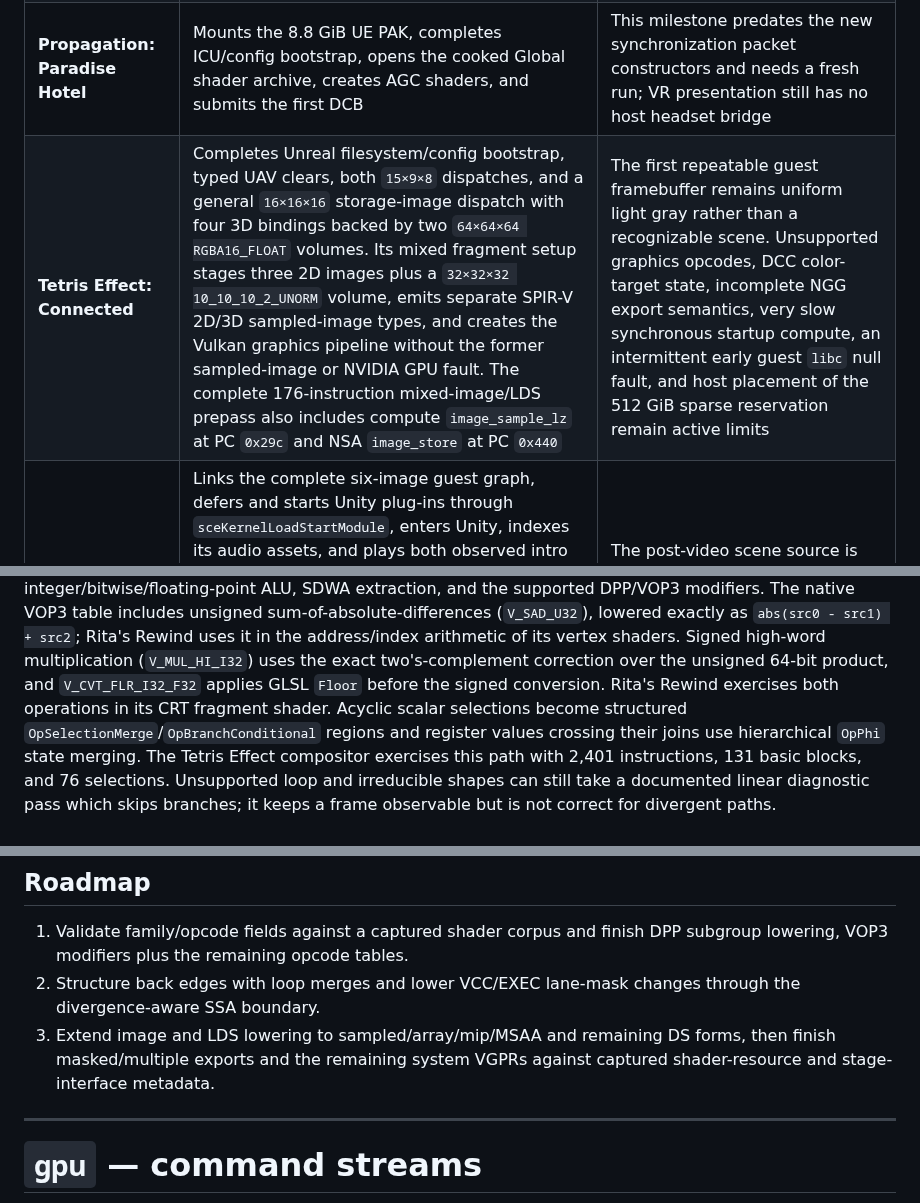
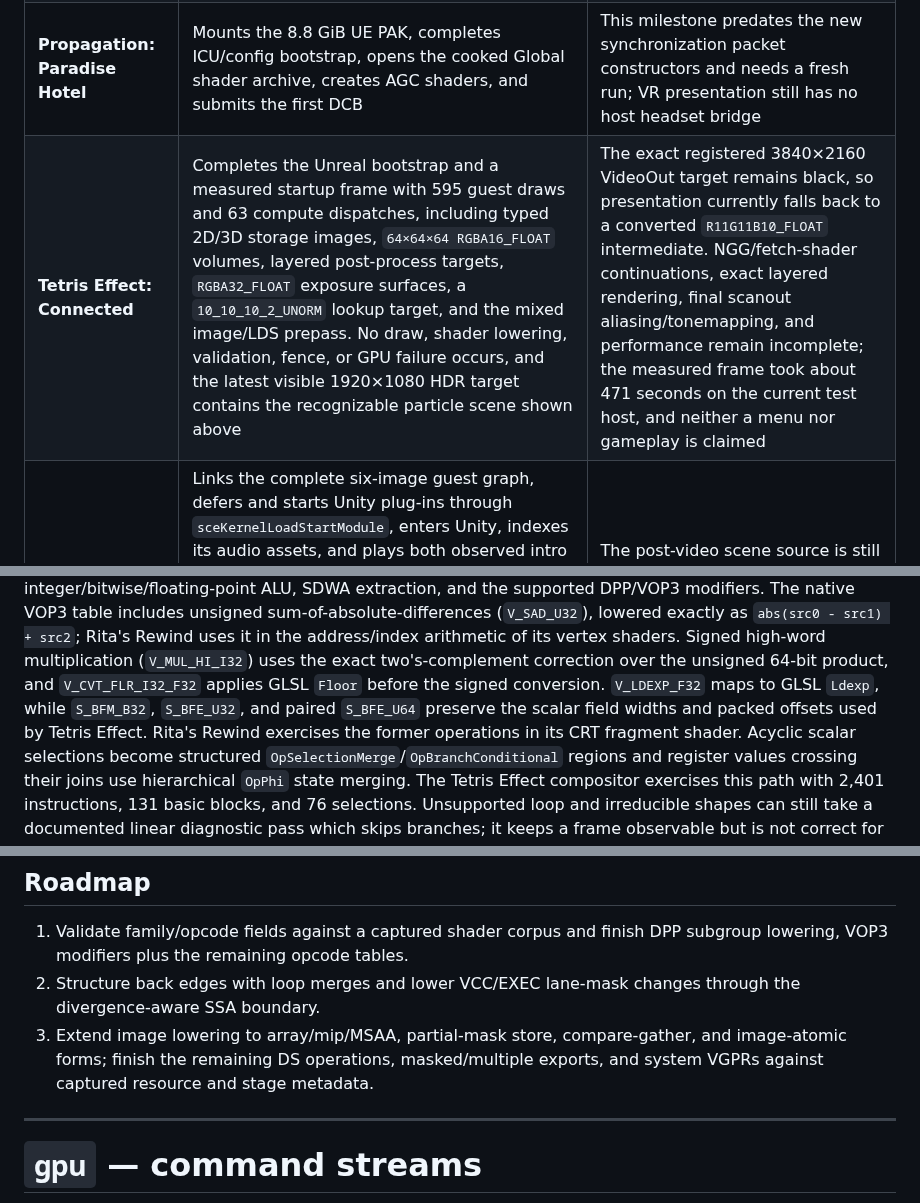
Before and after one commit to iStark/PS5PCEM, a Markdown page: README.md, 3 parts joined by grey strips. Drawn GitHub-style.

```diff
--- a/README.md
+++ b/README.md
@@ -198,7 +187,7 @@ the repository contains none of that content.
 | **Terminator 2D: No Fate** | Reaches gameplay with correct color reproduction and clean title-provided backgrounds, characters, HUD elements, and textures; publisher logo screens and menus now match the console capture; warmed-up startup frames measure 22–65 ms on the current test host | First-use texture staging, multiple render targets, and the remaining compression metadata are incomplete |
 | **Pistol Whip** | Maps the native PS VR2 plugin and Burst module, then starts loading Unity asset archives | Headset, tracking, controller, and host OpenXR support are intentionally deferred |
 | **Propagation: Paradise Hotel** | Mounts the 8.8 GiB UE PAK, completes ICU/config bootstrap, opens the cooked Global shader archive, creates AGC shaders, and submits the first DCB | This milestone predates the new synchronization packet constructors and needs a fresh run; VR presentation still has no host headset bridge |
-| **Tetris Effect: Connected** | Completes Unreal filesystem/config bootstrap, typed UAV clears, both `15×9×8` dispatches, and a general `16×16×16` storage-image dispatch with four 3D bindings backed by two `64×64×64 RGBA16_FLOAT` volumes. Its mixed fragment setup stages three 2D images plus a `32×32×32 10_10_10_2_UNORM` volume, emits separate SPIR-V 2D/3D sampled-image types, and creates the Vulkan graphics pipeline without the former sampled-image or NVIDIA GPU fault. The complete 176-instruction mixed-image/LDS prepass also includes compute `image_sample_lz` at PC `0x29c` and NSA `image_store` at PC `0x440` | The first repeatable guest framebuffer remains uniform light gray rather than a recognizable scene. Unsupported graphics opcodes, DCC color-target state, incomplete NGG export semantics, very slow synchronous startup compute, an intermittent early guest `libc` null fault, and host placement of the 512 GiB sparse reservation remain active limits |
+| **Tetris Effect: Connected** | Completes the Unreal bootstrap and a measured startup frame with 595 guest draws and 63 compute dispatches, including typed 2D/3D storage images, `64×64×64 RGBA16_FLOAT` volumes, layered post-process targets, `RGBA32_FLOAT` exposure surfaces, a `10_10_10_2_UNORM` lookup target, and the mixed image/LDS prepass. No draw, shader lowering, validation, fence, or GPU failure occurs, and the latest visible 1920×1080 HDR target contains the recognizable particle scene shown above | The exact registered 3840×2160 VideoOut target remains black, so presentation currently falls back to a converted `R11G11B10_FLOAT` intermediate. NGG/fetch-shader continuations, exact layered rendering, final scanout aliasing/tonemapping, and performance remain incomplete; the measured frame took about 471 seconds on the current test host, and neither a menu nor gameplay is claimed |
 | **The Precinct** | Links the complete six-image guest graph, defers and starts Unity plug-ins through `sceKernelLoadStartModule`, enters Unity, indexes its audio assets, and plays both observed intro movies through the new SceAvPlayer path. The title receives synchronized 3840×2160 NV12 video and 48 kHz stereo PCM; its guest YUV conversion shader produces the recognizable Kwalee frame above. Post-video graphics continue through seven draws and nine dispatches per frame, with warmed-up frames around 20–22 ms on the current RTX 3070 Ti test host | The post-video scene source is still incorrect: draw 1 receives a sparse/corrupted pixel strip, draw 2 copies it to the scanout, and later UI draws do not restore a recognizable scene. Gameplay is not claimed yet |
 | **Jets 'n' Guns 2** | Resolves title content through `/app0`, completes AGC resource registration, and sustains the full graphics/compute/VideoOut loop. Targetless final passes are preserved through flip, while dynamic SGPR data and descriptor-sized buffer bounds keep streamed sprite batches on stable Vulkan pipelines. The title now renders the recognizable 3840×2160 title screen, main menu, and options UI shown above; warmed 53-draw startup frames measure roughly 113–124 ms on the current RTX 3070 Ti host with zero pipeline misses after warm-up | A manual `Cross` reaches the main menu without the automatic `Options` pulse, but selecting `NEW GAME` currently stops further flips after the audio decode/output loops exit. A playable scene and working in-game audio are therefore not claimed yet |
 | **Asterix & Obelix: Slap Them All!** | Maps the Unity/PSN plug-in graph, passes GameUpdate, trophy, entitlement, WebApi, and player-review bootstrap calls, accepts four-byte-aligned AGC shader headers, and reaches repeated 1920×1080 frames. SceAvPlayer returns the ATL intro as correctly decoded NV12 frames, while matched image-copy, planar-conversion, fullscreen-blit, and color-resolve paths keep the observed movie pipeline moving without its former multi-second shader compilation/dispatch blockers | The decoded source is recognizable, but final compositor scaling/presentation still needs validation and no repeatable menu or gameplay frame is claimed yet |
@@ -468,8 +457,10 @@ modifiers. The native VOP3 table includes unsigned sum-of-absolute-differences
 it in the address/index arithmetic of its vertex shaders. Signed high-word
 multiplication (`V_MUL_HI_I32`) uses the exact two's-complement correction over
 the unsigned 64-bit product, and `V_CVT_FLR_I32_F32` applies GLSL `Floor` before
-the signed conversion. Rita's Rewind exercises both operations in its CRT
-fragment shader. Acyclic scalar
+the signed conversion. `V_LDEXP_F32` maps to GLSL `Ldexp`, while `S_BFM_B32`,
+`S_BFE_U32`, and paired `S_BFE_U64` preserve the scalar field widths and packed
+offsets used by Tetris Effect. Rita's Rewind exercises the former operations in
+its CRT fragment shader. Acyclic scalar
 selections become structured
 `OpSelectionMerge`/`OpBranchConditional` regions and register values crossing
 their joins use hierarchical `OpPhi` state merging. The Tetris Effect
@@ -660,9 +654,9 @@ set.
    DPP subgroup lowering, VOP3 modifiers plus the remaining opcode tables.
 2. Structure back edges with loop merges and lower VCC/EXEC lane-mask changes
    through the divergence-aware SSA boundary.
-3. Extend image and LDS lowering to sampled/array/mip/MSAA and remaining DS
-   forms, then finish masked/multiple exports and the remaining system VGPRs
-   against captured shader-resource and stage-interface metadata.
+3. Extend image lowering to array/mip/MSAA, partial-mask store, compare-gather,
+   and image-atomic forms; finish the remaining DS operations, masked/multiple
+   exports, and system VGPRs against captured resource and stage metadata.
 
 ---
 
```
Also changed, not shown: other parts of README.md (+77 -111 lines), docs/images/tetris-effect-first-render.png (added), 6 other files.
